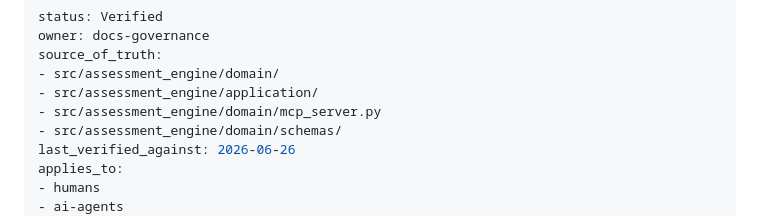
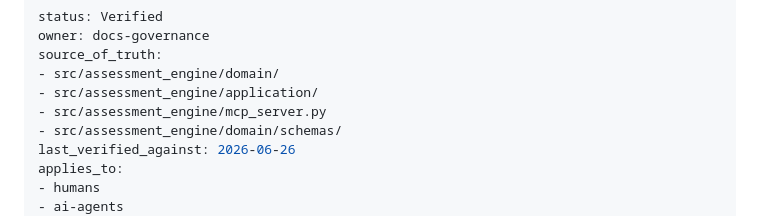
Before and after one commit to josejavish1/assessment_engine, a Markdown page: docs/SYSTEM_ARCHITECTURE.md, the part around the change. GitHub-like rendering.

Commit message:
refactor(docs): fix broken mcp_server path reference in SYSTEM_ARCHITECTURE metadata
This commit corrects the Front-Matter 'source_of_truth' metadata path for 'mcp_server.py' inside 'docs/SYSTEM_ARCHITECTURE.md' from 'src/assessment_engine/domain/mcp_server.py' to its true physical location: 'src/assessment_engine/mcp_server.py'.

- Restores absolute metadata integrity inside system architecture master overview.

```diff
--- a/docs/SYSTEM_ARCHITECTURE.md
+++ b/docs/SYSTEM_ARCHITECTURE.md
@@ -4,7 +4,7 @@ owner: docs-governance
 source_of_truth:
 - src/assessment_engine/domain/
 - src/assessment_engine/application/
-- src/assessment_engine/domain/mcp_server.py
+- src/assessment_engine/mcp_server.py
 - src/assessment_engine/domain/schemas/
 last_verified_against: 2026-06-26
 applies_to:
```
